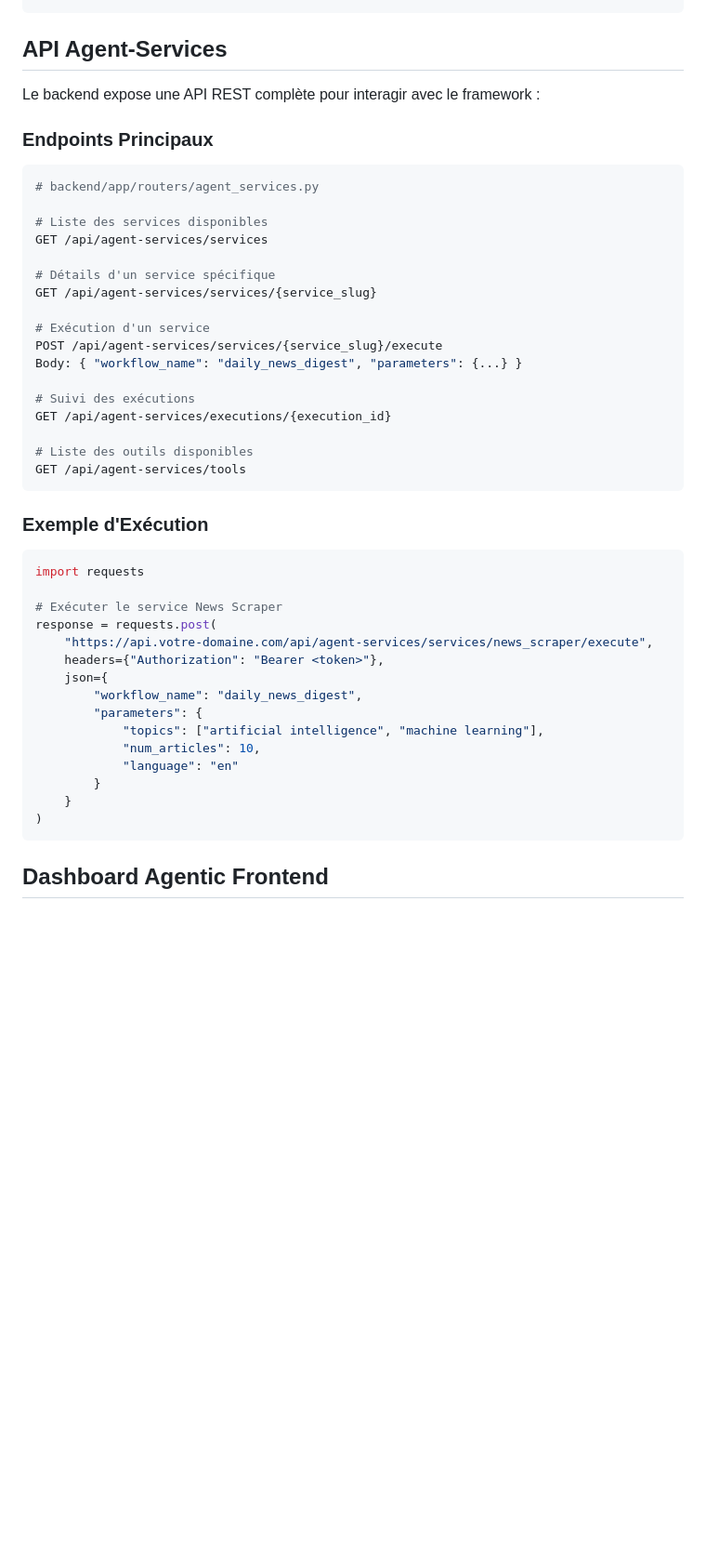
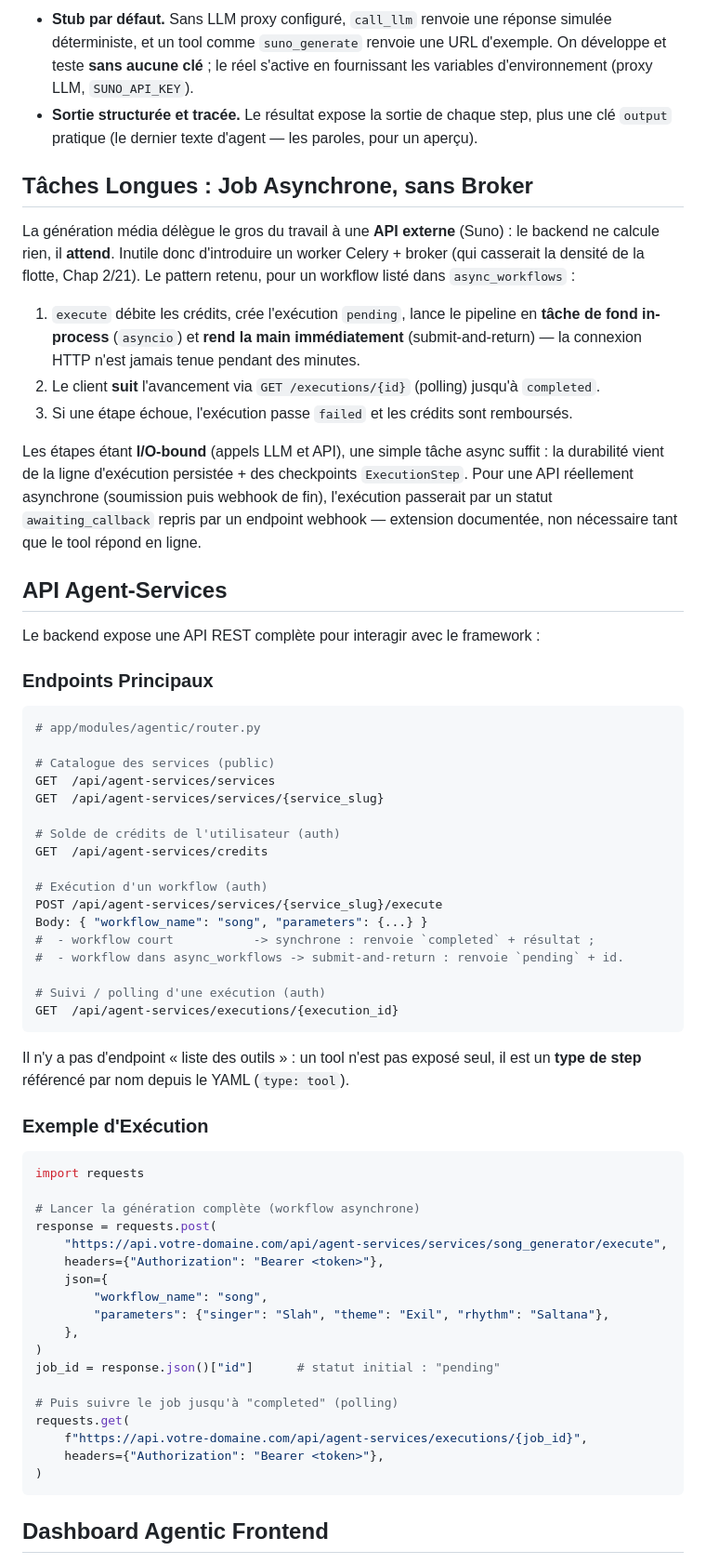
Before and after one commit to Nabil-Mabrouk/gitsky-v2, a Markdown page: docs/Template-book/chap_15.md, the part around one of its changes. Shown at 93% size. Rendered like a GitHub page; blank space fills up the shorter version.

````diff
--- a/docs/Template-book/chap_15.md
+++ b/docs/Template-book/chap_15.md
@@ -150,3 +175,31 @@ class UserServicePreference(Base):
+- **Stub par défaut.** Sans LLM proxy configuré, `call_llm` renvoie une réponse
+  simulée déterministe, et un tool comme `suno_generate` renvoie une URL d'exemple.
+  On développe et teste **sans aucune clé** ; le réel s'active en fournissant les
+  variables d'environnement (proxy LLM, `SUNO_API_KEY`).
+- **Sortie structurée et tracée.** Le résultat expose la sortie de chaque step,
+  plus une clé `output` pratique (le dernier texte d'agent — les paroles, pour un
+  aperçu).
+
+## Tâches Longues : Job Asynchrone, sans Broker
+
+La génération média délègue le gros du travail à une **API externe** (Suno) : le
+backend ne calcule rien, il **attend**. Inutile donc d'introduire un worker
+Celery + broker (qui casserait la densité de la flotte, Chap 2/21). Le pattern
+retenu, pour un workflow listé dans `async_workflows` :
+
+1. `execute` débite les crédits, crée l'exécution `pending`, lance le pipeline en
+   **tâche de fond in-process** (`asyncio`) et **rend la main immédiatement**
+   (submit-and-return) — la connexion HTTP n'est jamais tenue pendant des minutes.
+2. Le client **suit** l'avancement via `GET /executions/{id}` (polling) jusqu'à
+   `completed`.
+3. Si une étape échoue, l'exécution passe `failed` et les crédits sont remboursés.
+
+Les étapes étant **I/O-bound** (appels LLM et API), une simple tâche async suffit :
+la durabilité vient de la ligne d'exécution persistée + des checkpoints
+`ExecutionStep`. Pour une API réellement asynchrone (soumission puis webhook de
+fin), l'exécution passerait par un statut `awaiting_callback` repris par un
+endpoint webhook — extension documentée, non nécessaire tant que le tool répond
+en ligne.
 
 ## API Agent-Services
 
@@ -155,42 +208,48 @@ Le backend expose une API REST complète pour interagir avec le framework :
 ### Endpoints Principaux
 
 ```python
-# backend/app/routers/agent_services.py
+# app/modules/agentic/router.py
 
-# Liste des services disponibles
-GET /api/agent-services/services
+# Catalogue des services (public)
+GET  /api/agent-services/services
+GET  /api/agent-services/services/{service_slug}
 
-# Détails d'un service spécifique
-GET /api/agent-services/services/{service_slug}
+# Solde de crédits de l'utilisateur (auth)
+GET  /api/agent-services/credits
 
-# Exécution d'un service
+# Exécution d'un workflow (auth)
 POST /api/agent-services/services/{service_slug}/execute
-Body: { "workflow_name": "daily_news_digest", "parameters": {...} }
+Body: { "workflow_name": "song", "parameters": {...} }
+#  - workflow court           -> synchrone : renvoie `completed` + résultat ;
+#  - workflow dans async_workflows -> submit-and-return : renvoie `pending` + id.
 
-# Suivi des exécutions
-GET /api/agent-services/executions/{execution_id}
+# Suivi / polling d'une exécution (auth)
+GET  /api/agent-services/executions/{execution_id}
+```
 
-# Liste des outils disponibles
-GET /api/agent-services/tools
-```
+Il n'y a pas d'endpoint « liste des outils » : un tool n'est pas exposé seul, il
+est un **type de step** référencé par nom depuis le YAML (`type: tool`).
 
 ### Exemple d'Exécution
 
 ```python
 import requests
 
-# Exécuter le service News Scraper
+# Lancer la génération complète (workflow asynchrone)
 response = requests.post(
-    "https://api.votre-domaine.com/api/agent-services/services/news_scraper/execute",
+    "https://api.votre-domaine.com/api/agent-services/services/song_generator/execute",
     headers={"Authorization": "Bearer <token>"},
     json={
-        "workflow_name": "daily_news_digest",
-        "parameters": {
-            "topics": ["artificial intelligence", "machine learning"],
-            "num_articles": 10,
-            "language": "en"
-        }
-    }
+        "workflow_name": "song",
+        "parameters": {"singer": "Slah", "theme": "Exil", "rhythm": "Saltana"},
+    },
+)
+job_id = response.json()["id"]      # statut initial : "pending"
+
+# Puis suivre le job jusqu'à "completed" (polling)
+requests.get(
+    f"https://api.votre-domaine.com/api/agent-services/executions/{job_id}",
+    headers={"Authorization": "Bearer <token>"},
 )
 ```
 
````
Also changed, not shown: other parts of docs/Template-book/chap_15.md (+74 -49 lines).
